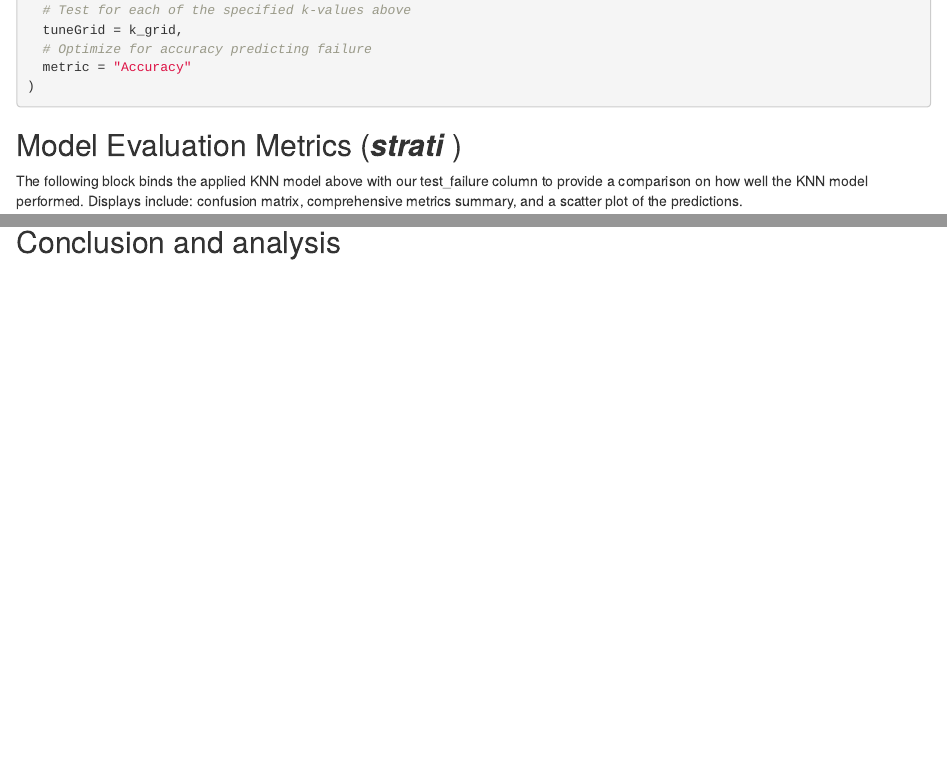
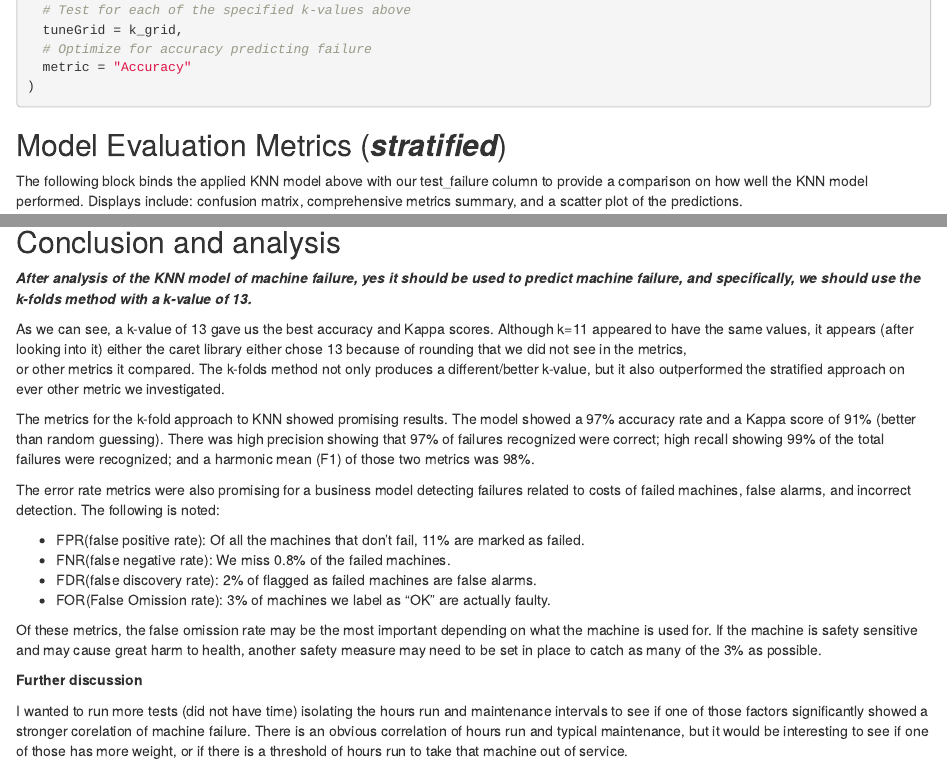
Before and after one commit to noahMacg/k-NN_model_evaluation, an R Markdown document (k-NN_model_t5.Rmd): the page in a window 1100 px wide, from 4570 px down, and a second part further down, joined at a grey line. Rendered offline with R 4.5, knitr and Pandoc, with nearby package versions; some code elsewhere in the file could not run offline.

Commit message:
Analysis

````diff
--- a/k-NN_model_t5.Rmd
+++ b/k-NN_model_t5.Rmd
@@ -167,7 +167,7 @@ knn_kfolds_model <- train(
 ```
 
 
-## Model Evaluation Metrics (***strati ***)
+## Model Evaluation Metrics (***stratified***)
 The following block binds the applied KNN model above with our test_failure column
 to provide a comparison on how well the KNN model performed. Displays include:
 confusion matrix, comprehensive metrics summary, and a scatter plot of the predictions.
@@ -270,3 +270,41 @@ ggplot(kfold_plot_data,
 ```
 
 ## Conclusion and analysis
+***After analysis of the KNN model of machine failure, yes it should be used to predict
+machine failure, and specifically, we should use the k-folds method with a k-value of
+13.***
+
+As we can see, a k-value of 13 gave us the best accuracy and Kappa scores. Although
+k=11 appeared to have the same values, it appears (after looking into it) either
+the caret library either chose 13 because of rounding that we did not see in the metrics,
+or other metrics it compared. The k-folds method not only produces a different/better
+k-value, but it also outperformed the stratified approach on ever other metric we
+investigated.
+
+The metrics for the k-fold approach to KNN showed promising results. The model showed
+a 97% accuracy rate and a Kappa score of 91% (better than random guessing). There was
+high precision showing that 97% of failures recognized were correct; high recall showing
+99% of the total failures were recognized; and a harmonic mean (F1) of those two metrics
+was 98%.
+
+The error rate metrics were also promising for a business model detecting failures
+related to costs of failed machines, false alarms, and incorrect detection. The following
+is noted:
+
+- FPR(false positive rate): Of all the machines that don't fail, 11% are marked as failed.
+- FNR(false negative rate): We miss 0.8% of the failed machines.
+- FDR(false discovery rate): 2% of flagged as failed machines are false alarms.
+- FOR(False Omission rate): 3% of machines we label as "OK" are actually faulty.
+
+Of these metrics, the false omission rate may be the most important depending on what
+the machine is used for. If the machine is safety sensitive and may cause great harm
+to health, another safety measure may need to be set in place to catch as many of the
+3% as possible.
+
+**Further discussion**
+
+I wanted to run more tests (did not have time) isolating the hours run and maintenance
+intervals to see if one of those factors significantly showed a stronger corelation of
+machine failure. There is an obvious correlation of hours run and typical maintenance,
+but it would be interesting to see if one of those has more weight, or if there is a
+threshold of hours run to take that machine out of service.
````
Also changed, not shown: k-NN_model_t5.html.
